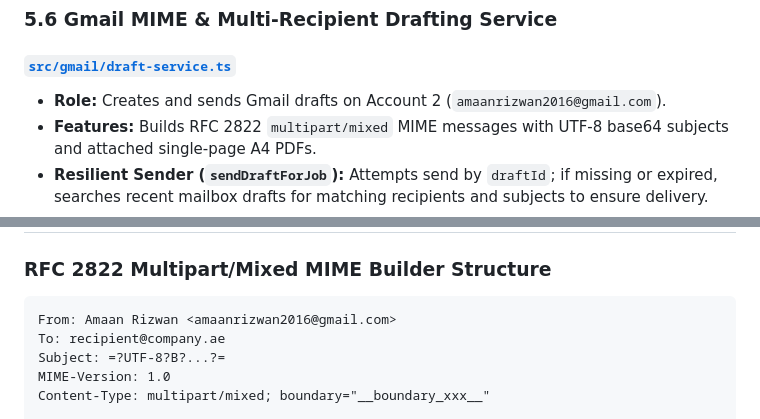
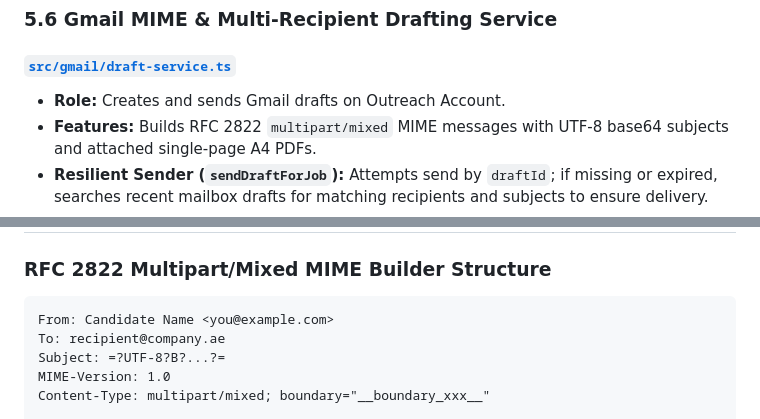
Before and after one commit to AmaanRizwan01/pulsereach, a Markdown page: docs/MASTER_HANDOVER.md, 2 parts joined by grey strips. Rendered like a GitHub page.

Commit message:
chore: template candidate details in PLAN.md and add master architecture documentation

````diff
--- a/docs/MASTER_HANDOVER.md
+++ b/docs/MASTER_HANDOVER.md
@@ -498,7 +498,7 @@ pulsereach/
 ### 5.6 Gmail MIME & Multi-Recipient Drafting Service
 
 #### [`src/gmail/draft-service.ts`](file:///c:/Coding/JobSearch/src/gmail/draft-service.ts)
-- **Role:** Creates and sends Gmail drafts on Account 2 (`amaanrizwan2016@gmail.com`).
+- **Role:** Creates and sends Gmail drafts on Outreach Account.
 - **Features:** Builds RFC 2822 `multipart/mixed` MIME messages with UTF-8 base64 subjects and attached single-page A4 PDFs.
 - **Resilient Sender (`sendDraftForJob`):** Attempts send by `draftId`; if missing or expired, searches recent mailbox drafts for matching recipients and subjects to ensure delivery.
 - **Key Functions:**
@@ -712,7 +712,7 @@ If the ATS score returned is `< 85`, [`src/ai/resume-tailorer.ts`](file:///c:/Co
 ### RFC 2822 Multipart/Mixed MIME Builder Structure
 
 ```
-From: Amaan Rizwan <amaanrizwan2016@gmail.com>
+From: Candidate Name <you@example.com>
 To: recipient@company.ae
 Subject: =?UTF-8?B?...?=
 MIME-Version: 1.0
````
Also changed, not shown: PLAN.md (+4 -4 lines).
